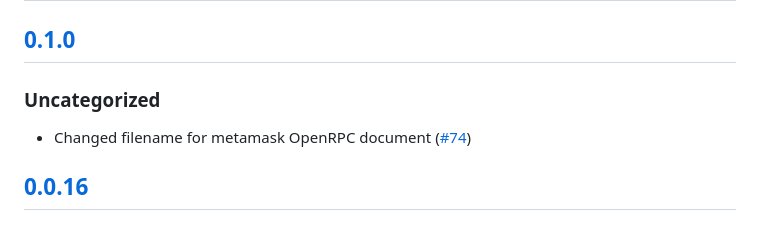
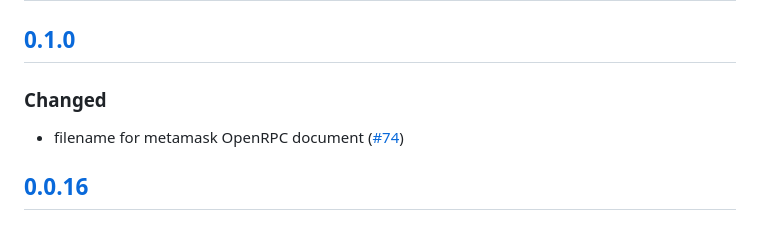
Before and after one commit to MetaMask/api-playground, a Markdown page: CHANGELOG.md, the part around the change. GitHub-like rendering.

```diff
--- a/CHANGELOG.md
+++ b/CHANGELOG.md
@@ -7,8 +7,8 @@ and this project adheres to [Semantic Versioning](https://semver.org/spec/v2.0.0
 ## [Unreleased]
 
 ## [0.1.0]
-### Uncategorized
-- Changed filename for metamask OpenRPC document ([#74](https://github.com/MetaMask/api-playground/pull/74))
+### Changed
+- filename for metamask OpenRPC document ([#74](https://github.com/MetaMask/api-playground/pull/74))
 
 ## [0.0.16]
 ### Uncategorized
```
